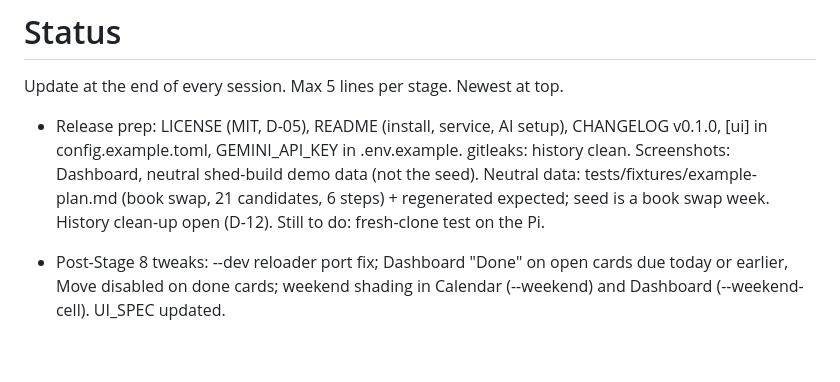
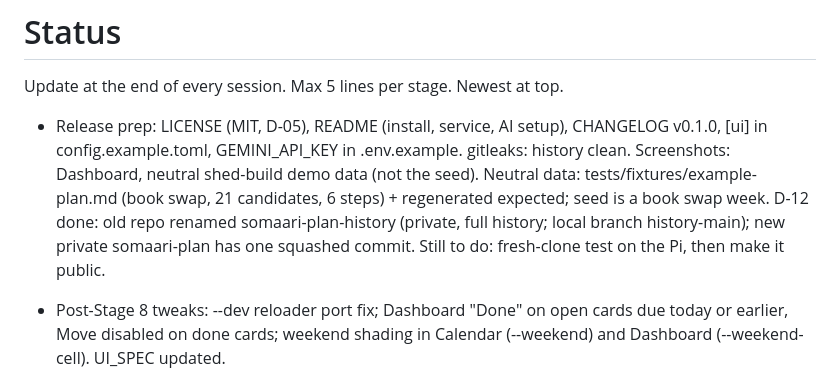
Before and after one commit to ashwinkrpi/somaari-plan, a Markdown page: docs/STATUS.md, the part around the change. Rendered like a GitHub page; blank space fills up the shorter version.

Commit message:
Status: fresh repo after history squash (D-12)
Co-Authored-By: Claude Opus 5.5 <noreply@anthropic.com>

```diff
--- a/docs/STATUS.md
+++ b/docs/STATUS.md
@@ -1,6 +1,6 @@
 # Status
 Update at the end of every session. Max 5 lines per stage. Newest at top.
-- Release prep: LICENSE (MIT, D-05), README (install, service, AI setup), CHANGELOG v0.1.0, [ui] in config.example.toml, GEMINI_API_KEY in .env.example. gitleaks: history clean. Screenshots: Dashboard, neutral shed-build demo data (not the seed). Neutral data: tests/fixtures/example-plan.md (book swap, 21 candidates, 6 steps) + regenerated expected; seed is a book swap week. History clean-up open (D-12). Still to do: fresh-clone test on the Pi.
+- Release prep: LICENSE (MIT, D-05), README (install, service, AI setup), CHANGELOG v0.1.0, [ui] in config.example.toml, GEMINI_API_KEY in .env.example. gitleaks: history clean. Screenshots: Dashboard, neutral shed-build demo data (not the seed). Neutral data: tests/fixtures/example-plan.md (book swap, 21 candidates, 6 steps) + regenerated expected; seed is a book swap week. D-12 done: old repo renamed somaari-plan-history (private, full history; local branch history-main); new private somaari-plan has one squashed commit. Still to do: fresh-clone test on the Pi, then make it public.
 - Post-Stage 8 tweaks: --dev reloader port fix; Dashboard "Done" on open cards due today or earlier, Move disabled on done cards; weekend shading in Calendar (--weekend) and Dashboard (--weekend-cell). UI_SPEC updated.
 - Quick add shows pending cards only (D-11): Discard, Clear N, added cards drop off on return; GET /api/quick?all=1, DELETE /api/quick[/id]. tests 75.
 - Date format setting ([ui] date_format, default dd/mm/yyyy): own date field everywhere (text + 📅 picker) instead of native mm/dd/yyyy inputs. Quick add card field heights fixed. tests 74.
```
